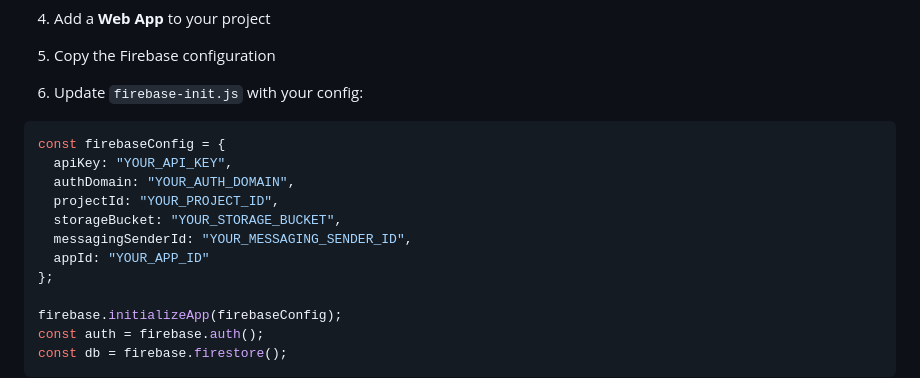
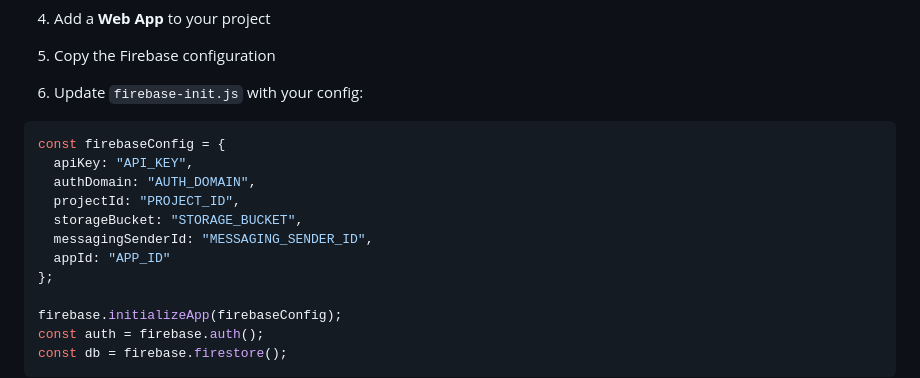
Before and after one commit to broskell/LeapStart-PlayHub, a Markdown page: README.md, the part around the change. Drawn GitHub-style.

Commit message:
Refactored

````diff
--- a/README.md
+++ b/README.md
@@ -166,12 +166,12 @@ cd playhub
 
 ```javascript
 const firebaseConfig = {
-  apiKey: "YOUR_API_KEY",
-  authDomain: "YOUR_AUTH_DOMAIN",
-  projectId: "YOUR_PROJECT_ID",
-  storageBucket: "YOUR_STORAGE_BUCKET",
-  messagingSenderId: "YOUR_MESSAGING_SENDER_ID",
-  appId: "YOUR_APP_ID"
+  apiKey: "API_KEY",
+  authDomain: "AUTH_DOMAIN",
+  projectId: "PROJECT_ID",
+  storageBucket: "STORAGE_BUCKET",
+  messagingSenderId: "MESSAGING_SENDER_ID",
+  appId: "APP_ID"
 };
 
 firebase.initializeApp(firebaseConfig);
````
